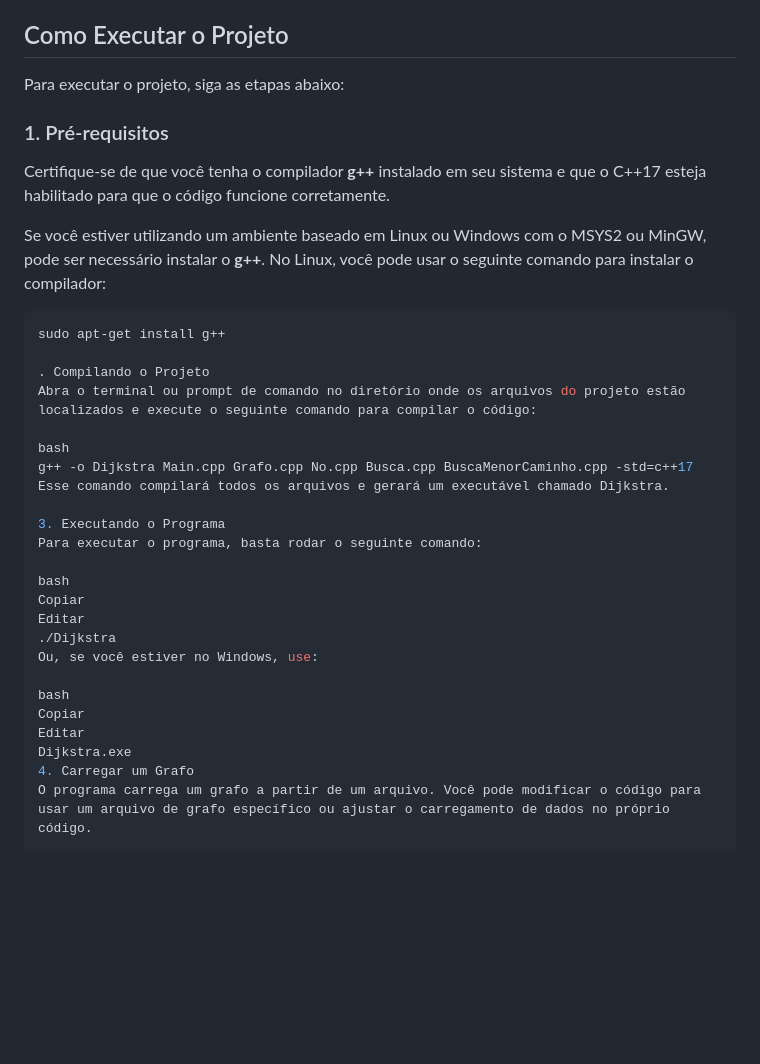
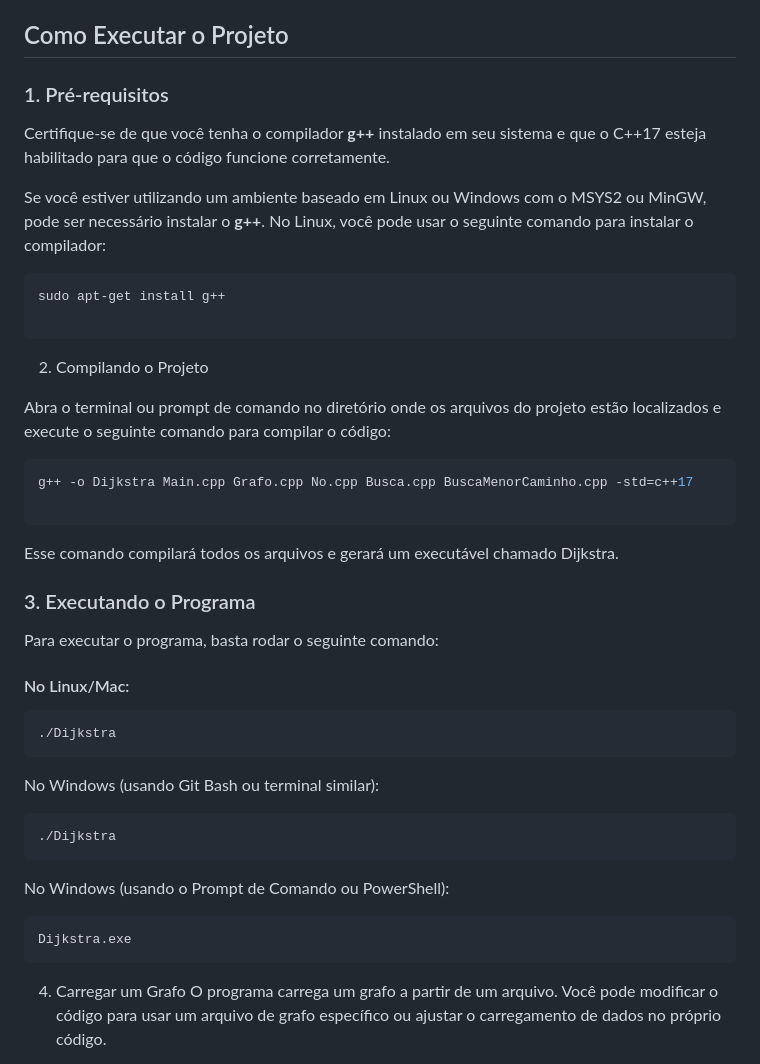
Before and after one commit to brunoMaximo5/Projeto-EDOO, a Markdown page: README.md, the part around the change. GitHub-like rendering; blank space fills up the shorter version.

Commit message:
modificando

````diff
--- a/README.md
+++ b/README.md
@@ -19,8 +19,6 @@ O projeto é composto pelos seguintes arquivos:
 
 ## Como Executar o Projeto
 
-Para executar o projeto, siga as etapas abaixo:
-
 ### 1. Pré-requisitos
 
 Certifique-se de que você tenha o compilador **g++** instalado em seu sistema e que o C++17 esteja habilitado para que o código funcione corretamente.
@@ -30,26 +28,38 @@ Se você estiver utilizando um ambiente baseado em Linux ou Windows com o MSYS2
 ```bash
 sudo apt-get install g++
 
-. Compilando o Projeto
+```
+
+2. Compilando o Projeto
+
 Abra o terminal ou prompt de comando no diretório onde os arquivos do projeto estão localizados e execute o seguinte comando para compilar o código:
 
-bash
+```bash
 g++ -o Dijkstra Main.cpp Grafo.cpp No.cpp Busca.cpp BuscaMenorCaminho.cpp -std=c++17
+
+```
 Esse comando compilará todos os arquivos e gerará um executável chamado Dijkstra.
 
-3. Executando o Programa
+### 3. Executando o Programa
+
 Para executar o programa, basta rodar o seguinte comando:
 
-bash
-Copiar
-Editar
+#### No Linux/Mac:
+
+```bash
 ./Dijkstra
-Ou, se você estiver no Windows, use:
+```
+No Windows (usando Git Bash ou terminal similar):
 
-bash
-Copiar
-Editar
+```bash
+./Dijkstra
+```
+No Windows (usando o Prompt de Comando ou PowerShell):
+
+```bash
 Dijkstra.exe
+```
+
 4. Carregar um Grafo
 O programa carrega um grafo a partir de um arquivo. Você pode modificar o código para usar um arquivo de grafo específico ou ajustar o carregamento de dados no próprio código.
 
````
